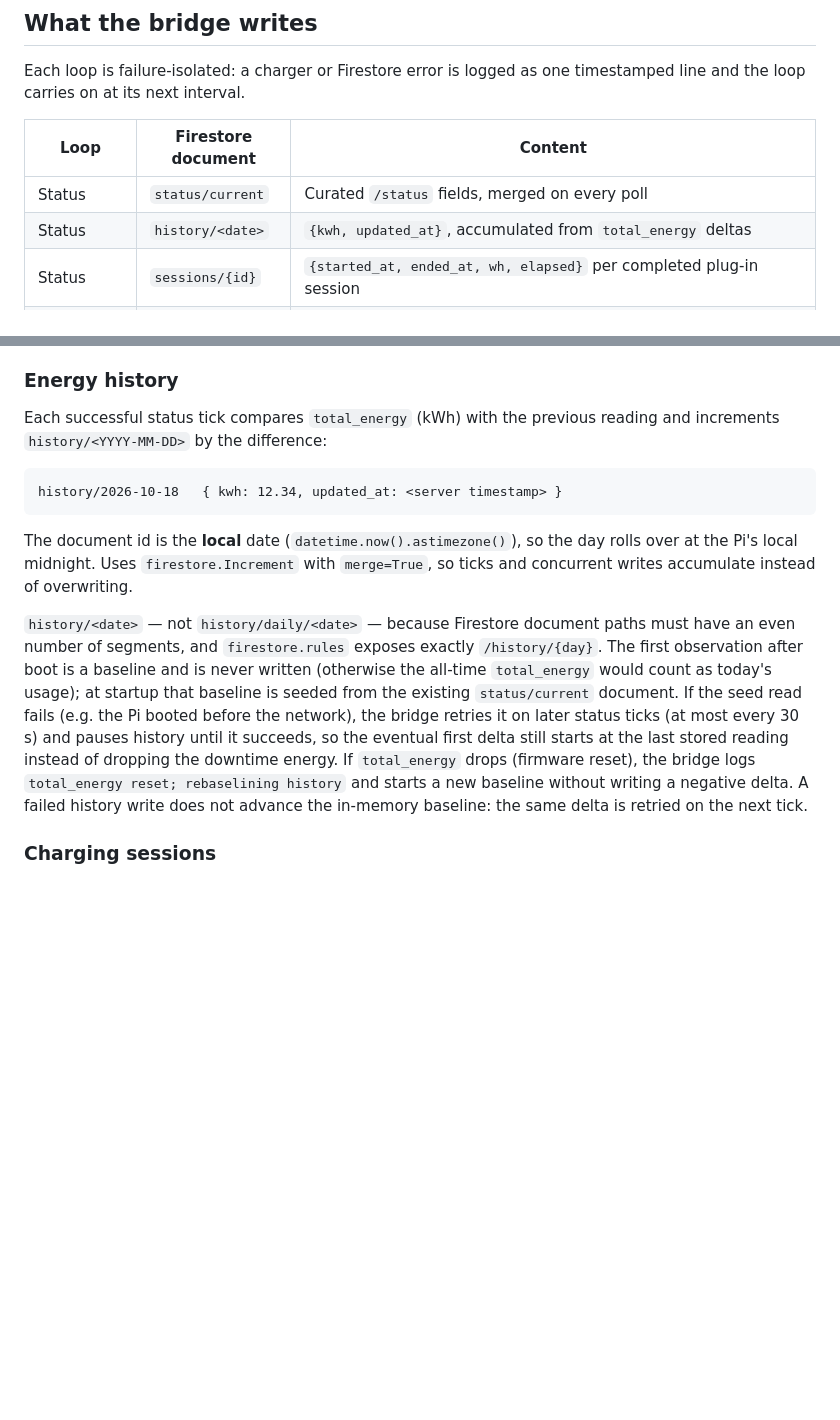
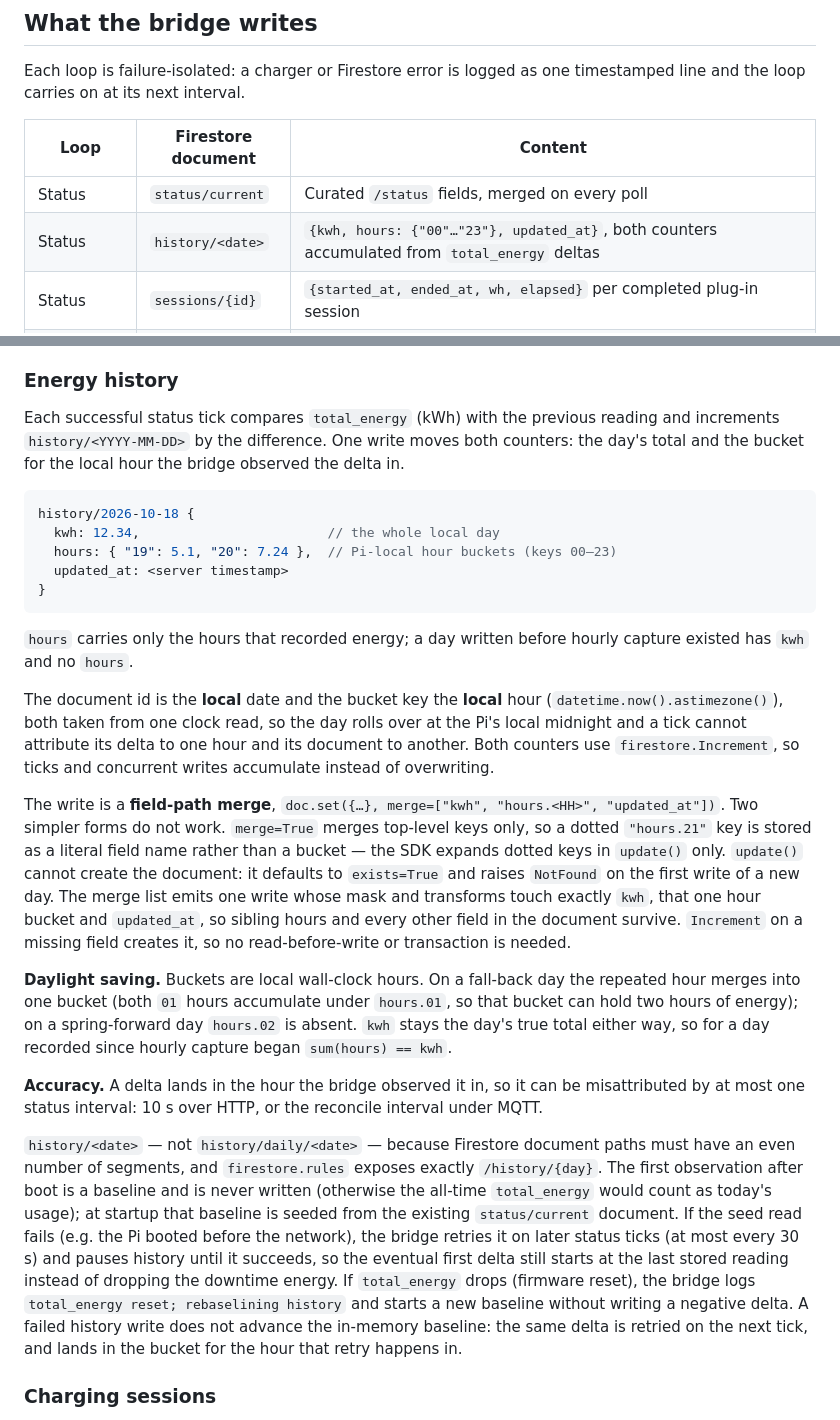
Before and after one commit to ChrisUFO/ChelEVSE, a Markdown page: pi/README.md, 2 parts joined by grey strips. GitHub-like rendering; blank space fills up the shorter version.

Commit message:
docs: hourly energy buckets in history
- pi/README.md: the sample document gains the hours map, the one-write
  both-counters note, why the write is a field-path merge (not dotted keys
  with merge=True, not update()), the DST buckets, and the one-status-interval
  accuracy bound; the loop table row and the retry note follow.
- ARCHITECTURE.md: the history/{date} row carries hours and its DST/shape
  rules; the Pi suite count is 271.
- docs/VALIDATION.md: H.5 checks one hour's bucket against the energy charged
  in that hour.

````diff
--- a/pi/README.md
+++ b/pi/README.md
@@ -389,7 +389,7 @@ timestamped line and the loop carries on at its next interval.
 | Loop     | Firestore document | Content                                                                                            |
 | -------- | ------------------ | -------------------------------------------------------------------------------------------------- |
 | Status   | `status/current`   | Curated `/status` fields, merged on every poll                                                     |
-| Status   | `history/<date>`   | `{kwh, updated_at}`, accumulated from `total_energy` deltas                                        |
+| Status   | `history/<date>`   | `{kwh, hours: {"00"…"23"}, updated_at}`, both counters accumulated from `total_energy` deltas      |
 | Status   | `sessions/{id}`    | `{started_at, ended_at, wh, elapsed}` per completed plug-in session                                |
 | Status   | `status/current`   | `schedule: {in_window, active_rule_id}` merged from the firmware's plan                            |
 | Status   | `status/health`    | Watchdog state, decision reason, probe results and the last restart attempt                        |
@@ -451,29 +451,63 @@ so revocation also stops push notifications, and the summary reports the count.
 ### Energy history
 
 Each successful status tick compares `total_energy` (kWh) with the previous
-reading and increments `history/<YYYY-MM-DD>` by the difference:
+reading and increments `history/<YYYY-MM-DD>` by the difference. One write
+moves both counters: the day's total and the bucket for the local hour the
+bridge observed the delta in.
 
-```
-history/2026-10-18   { kwh: 12.34, updated_at: <server timestamp> }
+```js
+history/2026-10-18 {
+  kwh: 12.34,                        // the whole local day
+  hours: { "19": 5.1, "20": 7.24 },  // Pi-local hour buckets (keys 00–23)
+  updated_at: <server timestamp>
+}
 ```
 
-The document id is the **local** date (`datetime.now().astimezone()`), so the
-day rolls over at the Pi's local midnight. Uses `firestore.Increment` with
-`merge=True`, so ticks and concurrent writes accumulate instead of overwriting.
+`hours` carries only the hours that recorded energy; a day written before
+hourly capture existed has `kwh` and no `hours`.
 
-`history/<date>` — not `history/daily/<date>` — because Firestore document
-paths must have an even number of segments, and `firestore.rules` exposes
-exactly `/history/{day}`. The first observation after boot is a baseline and is
-never written (otherwise the all-time `total_energy` would count as today's
-usage); at startup that baseline is seeded from the existing `status/current`
-document. If the seed read fails (e.g. the Pi booted before the network), the
-bridge retries it on later status ticks (at most every 30 s) and pauses history
-until it succeeds, so the eventual first delta still starts at the last stored
-reading instead of dropping the downtime energy. If `total_energy` drops
-(firmware reset), the bridge logs `total_energy reset; rebaselining history` and
-starts a new baseline without writing a negative delta. A failed history write
-does not advance the in-memory baseline: the same delta is retried on the next
-tick.
+The document id is the **local** date and the bucket key the **local** hour
+(`datetime.now().astimezone()`), both taken from one clock read, so the day
+rolls over at the Pi's local midnight and a tick cannot attribute its delta to
+one hour and its document to another. Both counters use
+`firestore.Increment`, so ticks and concurrent writes accumulate instead of
+overwriting.
+
+The write is a **field-path merge**,
+`doc.set({…}, merge=["kwh", "hours.<HH>", "updated_at"])`. Two simpler forms do
+not work. `merge=True` merges top-level keys only, so a dotted `"hours.21"` key
+is stored as a literal field name rather than a bucket — the SDK expands dotted
+keys in `update()` only. `update()` cannot create the document: it defaults to
+`exists=True` and raises `NotFound` on the first write of a new day. The merge
+list emits one write whose mask and transforms touch exactly `kwh`, that one
+hour bucket and `updated_at`, so sibling hours and every other field in the
+document survive. `Increment` on a missing field creates it, so no
+read-before-write or transaction is needed.
+
+**Daylight saving.** Buckets are local wall-clock hours. On a fall-back day the
+repeated hour merges into one bucket (both `01` hours accumulate under
+`hours.01`, so that bucket can hold two hours of energy); on a spring-forward
+day `hours.02` is absent. `kwh` stays the day's true total either way, so for a
+day recorded since hourly capture began `sum(hours) == kwh`.
+
+**Accuracy.** A delta lands in the hour the bridge observed it in, so it can be
+misattributed by at most one status interval: 10 s over HTTP, or the reconcile
+interval under MQTT.
+
+`history/<date>` — not `history/daily/<date>` — because
+Firestore document paths must have an even number of segments, and
+`firestore.rules` exposes exactly `/history/{day}`. The first observation after
+boot is a baseline and is never written (otherwise the all-time `total_energy`
+would count as today's usage); at startup that baseline is seeded from the
+existing `status/current` document. If the seed read fails (e.g. the Pi booted
+before the network), the bridge retries it on later status ticks (at most every
+30 s) and pauses history until it succeeds, so the eventual first delta still
+starts at the last stored reading instead of dropping the downtime energy. If
+`total_energy` drops (firmware reset), the bridge logs
+`total_energy reset; rebaselining history` and starts a new baseline without
+writing a negative delta. A failed history write does not advance the in-memory
+baseline: the same delta is retried on the next tick, and lands in the bucket
+for the hour that retry happens in.
 
 ### Charging sessions
 
````
Also changed, not shown: ARCHITECTURE.md (+2 -2 lines), docs/VALIDATION.md (+7 -6 lines).
